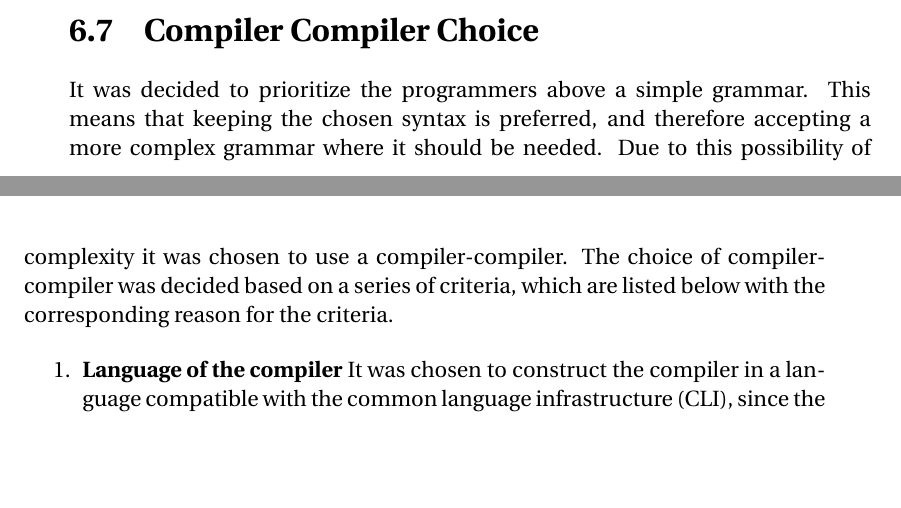
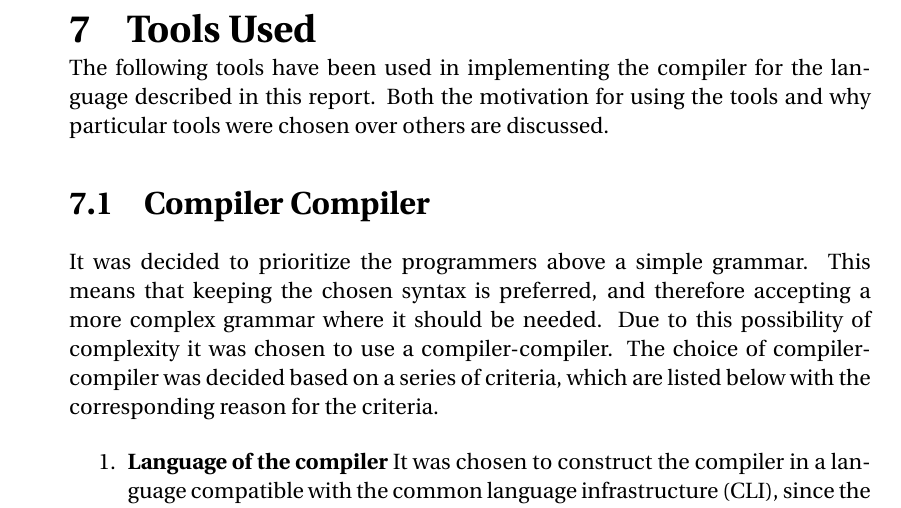
Before and after one commit to simonvandel/TLDR, a LaTeX thesis (Report/master.tex, which reads Report/Implementation/ToolsUsed/compilerCompiler.tex, Report/Implementation/toolsUsed.tex): two parts of pages 36 and 37 of 40 before the commit and part of page 38 of 40 after it, the two joined at a grey line, cut at the place of the change, the shorter picture padded with empty space. Compiled offline with pdfLaTeX.

Commit message:
flyt compiler compiler til nyt kapitel (tools used) i implementation

```diff
--- a/Report/Design/CompilerCompiler/compilerCompiler.tex
+++ b/Report/Implementation/ToolsUsed/compilerCompiler.tex
@@ -1,4 +1,4 @@
-\section{Compiler Compiler Choice}
+\section{Compiler Compiler}
 \label{sec:compiler_compiler_choice}
 
 It was decided to prioritize the programmers above a simple grammar. This means that keeping the chosen syntax is preferred, and therefore accepting a more complex grammar where it should be needed. Due to this possibility of complexity it was chosen to use a compiler-compiler. The choice of compiler-compiler was decided based on a series of criteria, which are listed below with the corresponding reason for the criteria.
--- /dev/null
+++ b/Report/Implementation/toolsUsed.tex
@@ -0,0 +1,5 @@
+\chapter{Tools Used}
+
+The following tools have been used in implementing the compiler for the language described in this report. Both the motivation for using the tools and why particular tools were chosen over others are discussed.
+
+\input{Implementation/ToolsUsed/compilerCompiler.tex}
```
Also changed, not shown: Report/design.tex (+0 -2 lines), Report/implementation.tex (+2 -0 lines).
